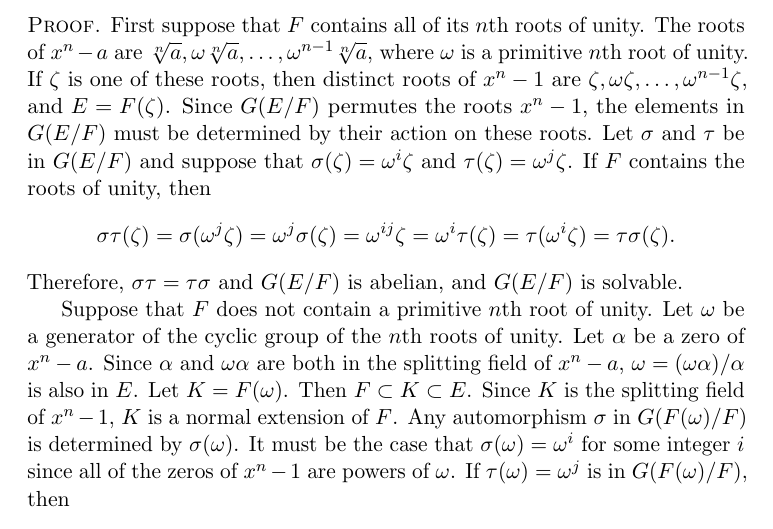
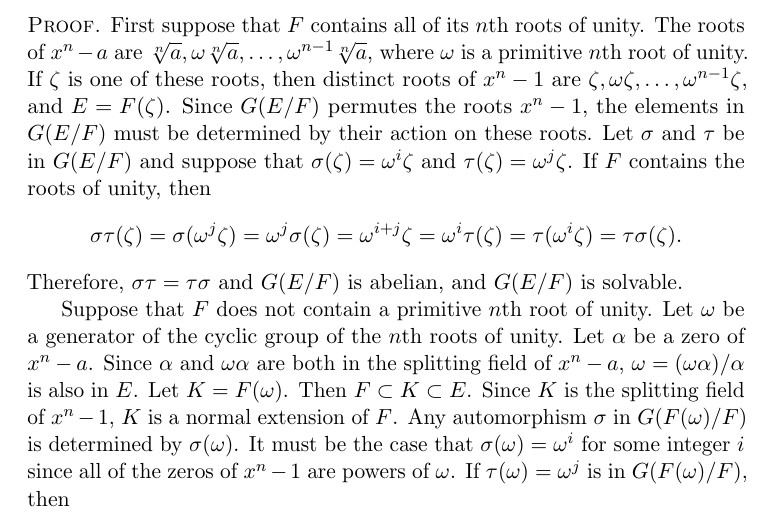
Before and after one commit to twjudson/aata, a LaTeX thesis (aata.tex, which reads galois.tex): part of page 400 of 400, cut so that both start at the same text. Compiled offline with pdfLaTeX; a missing font is replaced by an installed copy or a similar font.

Commit message:
Typo correction in the proof of Lemma 23.16.

```diff
--- a/galois.tex
+++ b/galois.tex
@@ -1045,11 +1045,15 @@ and $\tau$ be in $G(E/F)$ and suppose that $\sigma( \zeta ) = \omega^i
 roots of unity, then
 \[
 \sigma \tau( \zeta ) = \sigma( \omega^j \zeta) = \omega^j \sigma(
-\zeta ) = \omega^{ij} \zeta = \omega^i \tau( \zeta ) = \tau( \omega^i
+\zeta ) = \omega^{i+j} \zeta = \omega^i \tau( \zeta ) = \tau( \omega^i
 \zeta ) = \tau \sigma( \zeta ).
 \]
 Therefore, $\sigma \tau = \tau \sigma$ and $G(E/F)$ is abelian, and
 $G(E/F)$ is solvable.
+
+%typo correction in proof.  Suggested by L.Handricks and K. Kelley.
+%TWJ - 5/3/2013
+
 
 
 Suppose that $F$ does not contain a primitive $n$th root of unity.
```
